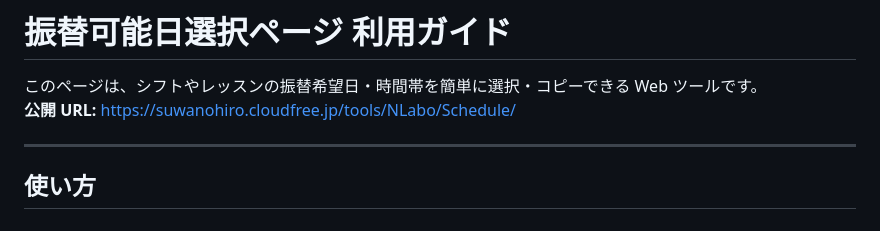
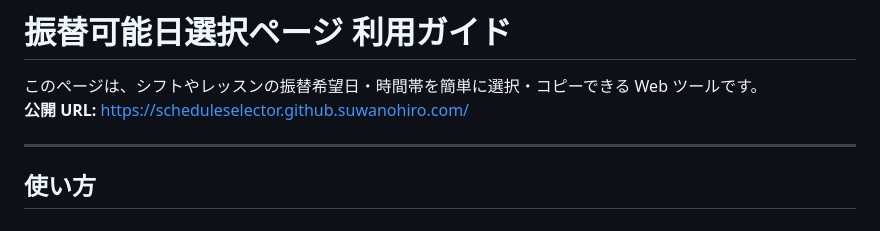
Before and after one commit to suwanohiro/ScheduleSelector, a Markdown page: README.md, the part around the change. Rendered like a GitHub page.

Commit message:
URL変更

```diff
--- a/README.md
+++ b/README.md
@@ -1,7 +1,7 @@
 # 振替可能日選択ページ 利用ガイド
 
 このページは、シフトやレッスンの振替希望日・時間帯を簡単に選択・コピーできる Web ツールです。
-**公開 URL:** [https://suwanohiro.cloudfree.jp/tools/NLabo/Schedule/](https://suwanohiro.cloudfree.jp/tools/NLabo/Schedule/)
+**公開 URL:** [https://scheduleselector.github.suwanohiro.com/](https://scheduleselector.github.suwanohiro.com/)
 
 ---
 
```
